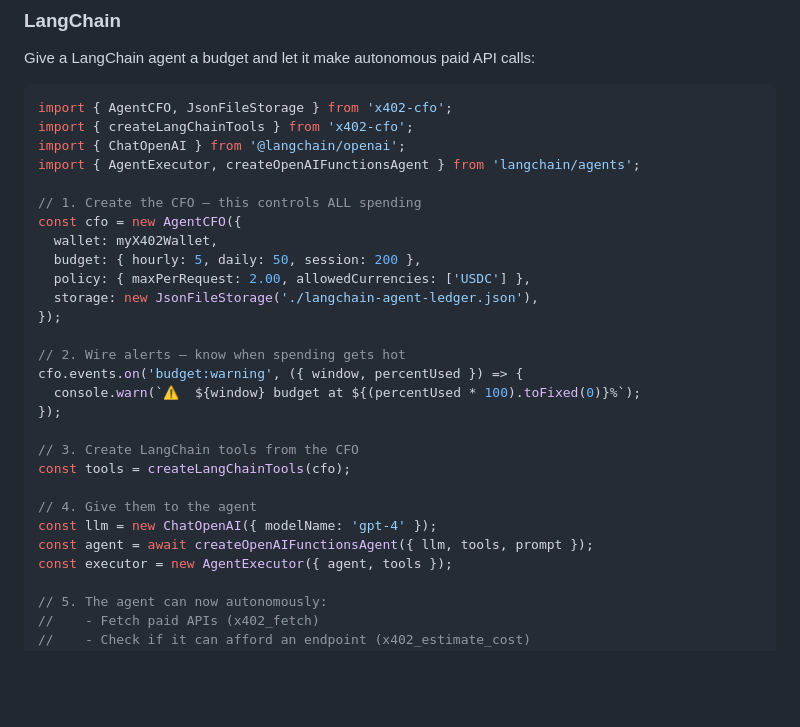
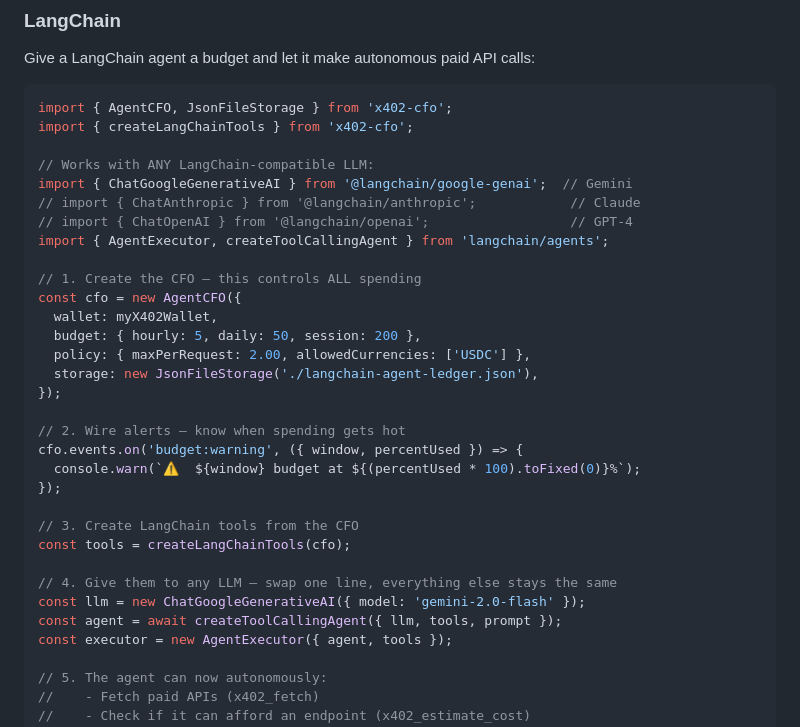
Before and after one commit to Upn-130guthub/x402-cfo, a Markdown page: README.md, the part around the change. GitHub-like rendering; blank space fills up the shorter version.

Commit message:
make LangChain tutorial model-agnostic: show Gemini, Claude, GPT-4 as interchangeable

````diff
--- a/README.md
+++ b/README.md
@@ -197,8 +197,12 @@ Give a LangChain agent a budget and let it make autonomous paid API calls:
 ```ts
 import { AgentCFO, JsonFileStorage } from 'x402-cfo';
 import { createLangChainTools } from 'x402-cfo';
-import { ChatOpenAI } from '@langchain/openai';
-import { AgentExecutor, createOpenAIFunctionsAgent } from 'langchain/agents';
+
+// Works with ANY LangChain-compatible LLM:
+import { ChatGoogleGenerativeAI } from '@langchain/google-genai';  // Gemini
+// import { ChatAnthropic } from '@langchain/anthropic';            // Claude
+// import { ChatOpenAI } from '@langchain/openai';                  // GPT-4
+import { AgentExecutor, createToolCallingAgent } from 'langchain/agents';
 
 // 1. Create the CFO — this controls ALL spending
 const cfo = new AgentCFO({
@@ -216,9 +220,9 @@ cfo.events.on('budget:warning', ({ window, percentUsed }) => {
 // 3. Create LangChain tools from the CFO
 const tools = createLangChainTools(cfo);
 
-// 4. Give them to the agent
-const llm = new ChatOpenAI({ modelName: 'gpt-4' });
-const agent = await createOpenAIFunctionsAgent({ llm, tools, prompt });
+// 4. Give them to any LLM — swap one line, everything else stays the same
+const llm = new ChatGoogleGenerativeAI({ model: 'gemini-2.0-flash' });
+const agent = await createToolCallingAgent({ llm, tools, prompt });
 const executor = new AgentExecutor({ agent, tools });
 
 // 5. The agent can now autonomously:
````
